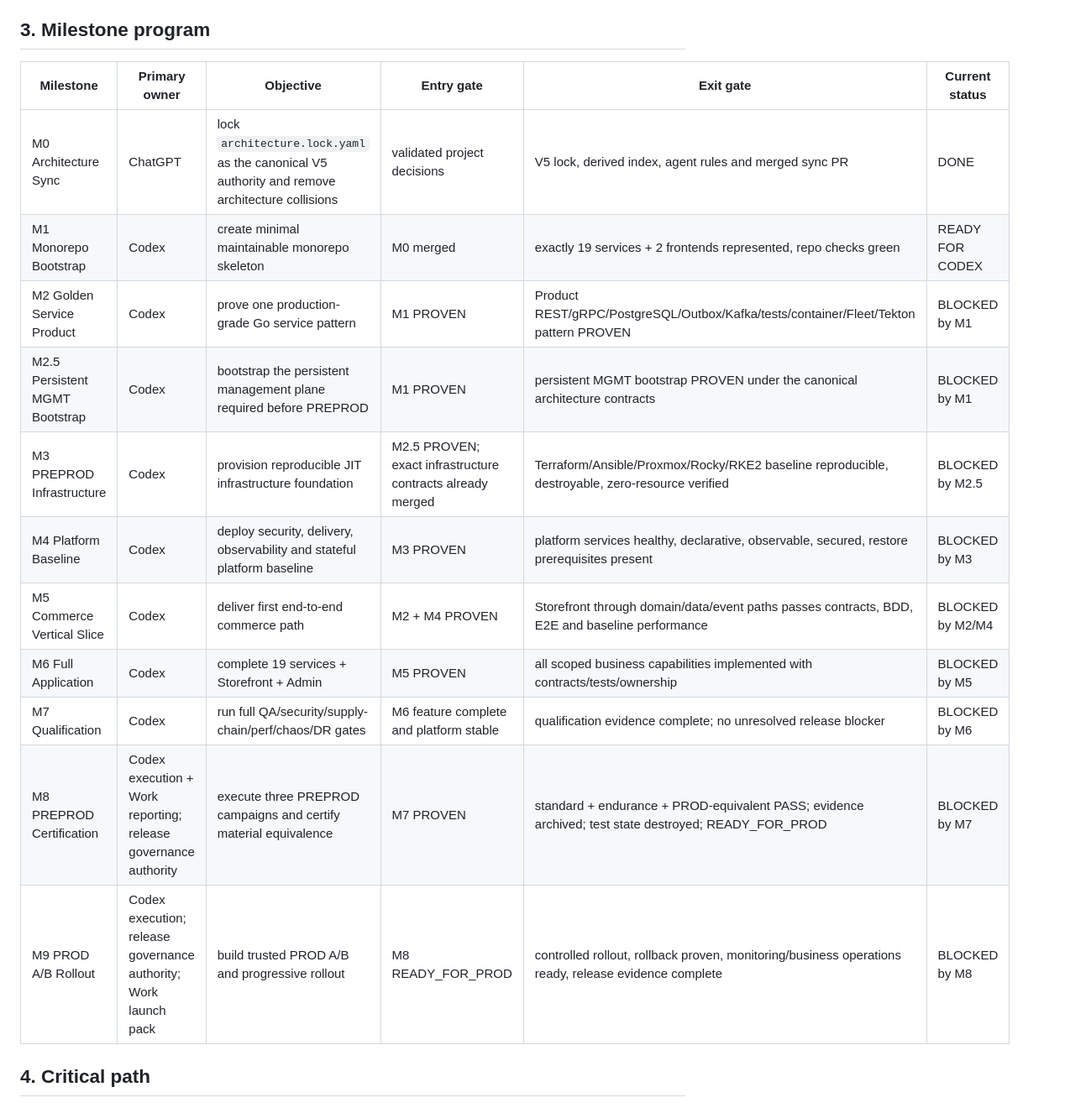
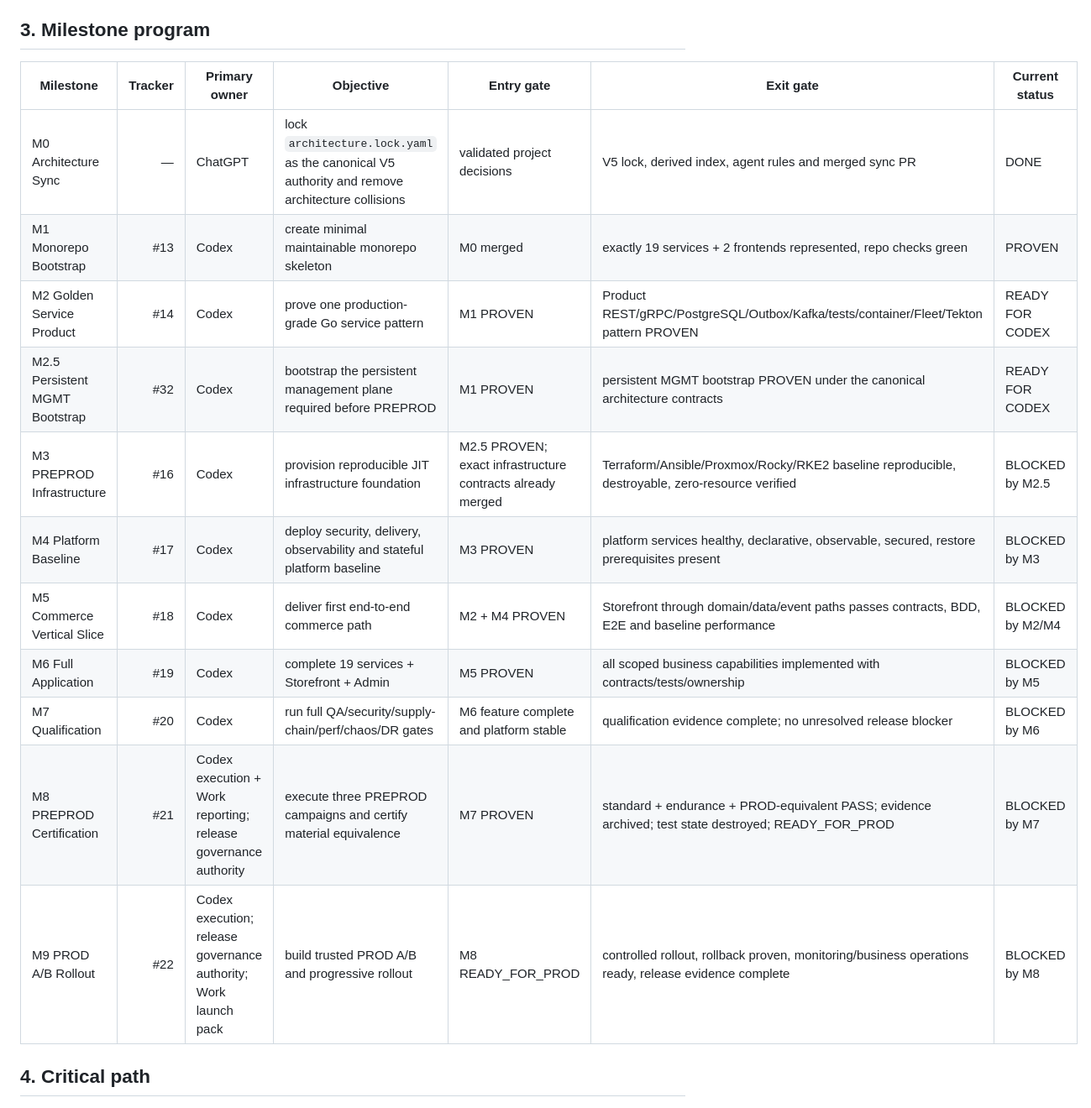
Before and after one commit to dst-red-Wire/ecommerce-1, a Markdown page: docs/project/MASTER_EXECUTION_PLAN.md, the part around one of its changes. Shown at 84% size. Rendered like a GitHub page.

Commit message:
docs: synchronize roadmap from canonical trackers

```diff
--- a/docs/project/MASTER_EXECUTION_PLAN.md
+++ b/docs/project/MASTER_EXECUTION_PLAN.md
@@ -31,19 +31,21 @@ Only these statuses are allowed:
 
 ## 3. Milestone program
 
-| Milestone | Primary owner | Objective | Entry gate | Exit gate | Current status |
-|---|---|---|---|---|---|
-| M0 Architecture Sync | ChatGPT | lock `architecture.lock.yaml` as the canonical V5 authority and remove architecture collisions | validated project decisions | V5 lock, derived index, agent rules and merged sync PR | DONE |
-| M1 Monorepo Bootstrap | Codex | create minimal maintainable monorepo skeleton | M0 merged | exactly 19 services + 2 frontends represented, repo checks green | READY FOR CODEX |
-| M2 Golden Service Product | Codex | prove one production-grade Go service pattern | M1 PROVEN | Product REST/gRPC/PostgreSQL/Outbox/Kafka/tests/container/Fleet/Tekton pattern PROVEN | BLOCKED by M1 |
-| M2.5 Persistent MGMT Bootstrap | Codex | bootstrap the persistent management plane required before PREPROD | M1 PROVEN | persistent MGMT bootstrap PROVEN under the canonical architecture contracts | BLOCKED by M1 |
-| M3 PREPROD Infrastructure | Codex | provision reproducible JIT infrastructure foundation | M2.5 PROVEN; exact infrastructure contracts already merged | Terraform/Ansible/Proxmox/Rocky/RKE2 baseline reproducible, destroyable, zero-resource verified | BLOCKED by M2.5 |
-| M4 Platform Baseline | Codex | deploy security, delivery, observability and stateful platform baseline | M3 PROVEN | platform services healthy, declarative, observable, secured, restore prerequisites present | BLOCKED by M3 |
-| M5 Commerce Vertical Slice | Codex | deliver first end-to-end commerce path | M2 + M4 PROVEN | Storefront through domain/data/event paths passes contracts, BDD, E2E and baseline performance | BLOCKED by M2/M4 |
-| M6 Full Application | Codex | complete 19 services + Storefront + Admin | M5 PROVEN | all scoped business capabilities implemented with contracts/tests/ownership | BLOCKED by M5 |
-| M7 Qualification | Codex | run full QA/security/supply-chain/perf/chaos/DR gates | M6 feature complete and platform stable | qualification evidence complete; no unresolved release blocker | BLOCKED by M6 |
-| M8 PREPROD Certification | Codex execution + Work reporting; release governance authority | execute three PREPROD campaigns and certify material equivalence | M7 PROVEN | standard + endurance + PROD-equivalent PASS; evidence archived; test state destroyed; READY_FOR_PROD | BLOCKED by M7 |
-| M9 PROD A/B Rollout | Codex execution; release governance authority; Work launch pack | build trusted PROD A/B and progressive rollout | M8 READY_FOR_PROD | controlled rollout, rollback proven, monitoring/business operations ready, release evidence complete | BLOCKED by M8 |
+<!-- BEGIN GENERATED ROADMAP MILESTONES -->
+| Milestone | Tracker | Primary owner | Objective | Entry gate | Exit gate | Current status |
+|---|---:|---|---|---|---|---|
+| M0 Architecture Sync | — | ChatGPT | lock `architecture.lock.yaml` as the canonical V5 authority and remove architecture collisions | validated project decisions | V5 lock, derived index, agent rules and merged sync PR | DONE |
+| M1 Monorepo Bootstrap | #13 | Codex | create minimal maintainable monorepo skeleton | M0 merged | exactly 19 services + 2 frontends represented, repo checks green | PROVEN |
+| M2 Golden Service Product | #14 | Codex | prove one production-grade Go service pattern | M1 PROVEN | Product REST/gRPC/PostgreSQL/Outbox/Kafka/tests/container/Fleet/Tekton pattern PROVEN | READY FOR CODEX |
+| M2.5 Persistent MGMT Bootstrap | #32 | Codex | bootstrap the persistent management plane required before PREPROD | M1 PROVEN | persistent MGMT bootstrap PROVEN under the canonical architecture contracts | READY FOR CODEX |
+| M3 PREPROD Infrastructure | #16 | Codex | provision reproducible JIT infrastructure foundation | M2.5 PROVEN; exact infrastructure contracts already merged | Terraform/Ansible/Proxmox/Rocky/RKE2 baseline reproducible, destroyable, zero-resource verified | BLOCKED by M2.5 |
+| M4 Platform Baseline | #17 | Codex | deploy security, delivery, observability and stateful platform baseline | M3 PROVEN | platform services healthy, declarative, observable, secured, restore prerequisites present | BLOCKED by M3 |
+| M5 Commerce Vertical Slice | #18 | Codex | deliver first end-to-end commerce path | M2 + M4 PROVEN | Storefront through domain/data/event paths passes contracts, BDD, E2E and baseline performance | BLOCKED by M2/M4 |
+| M6 Full Application | #19 | Codex | complete 19 services + Storefront + Admin | M5 PROVEN | all scoped business capabilities implemented with contracts/tests/ownership | BLOCKED by M5 |
+| M7 Qualification | #20 | Codex | run full QA/security/supply-chain/perf/chaos/DR gates | M6 feature complete and platform stable | qualification evidence complete; no unresolved release blocker | BLOCKED by M6 |
+| M8 PREPROD Certification | #21 | Codex execution + Work reporting; release governance authority | execute three PREPROD campaigns and certify material equivalence | M7 PROVEN | standard + endurance + PROD-equivalent PASS; evidence archived; test state destroyed; READY_FOR_PROD | BLOCKED by M7 |
+| M9 PROD A/B Rollout | #22 | Codex execution; release governance authority; Work launch pack | build trusted PROD A/B and progressive rollout | M8 READY_FOR_PROD | controlled rollout, rollback proven, monitoring/business operations ready, release evidence complete | BLOCKED by M8 |
+<!-- END GENERATED ROADMAP MILESTONES -->
 
 ## 4. Critical path
 
```
Also changed, not shown: other parts of docs/project/MASTER_EXECUTION_PLAN.md (+1 -1 lines).
